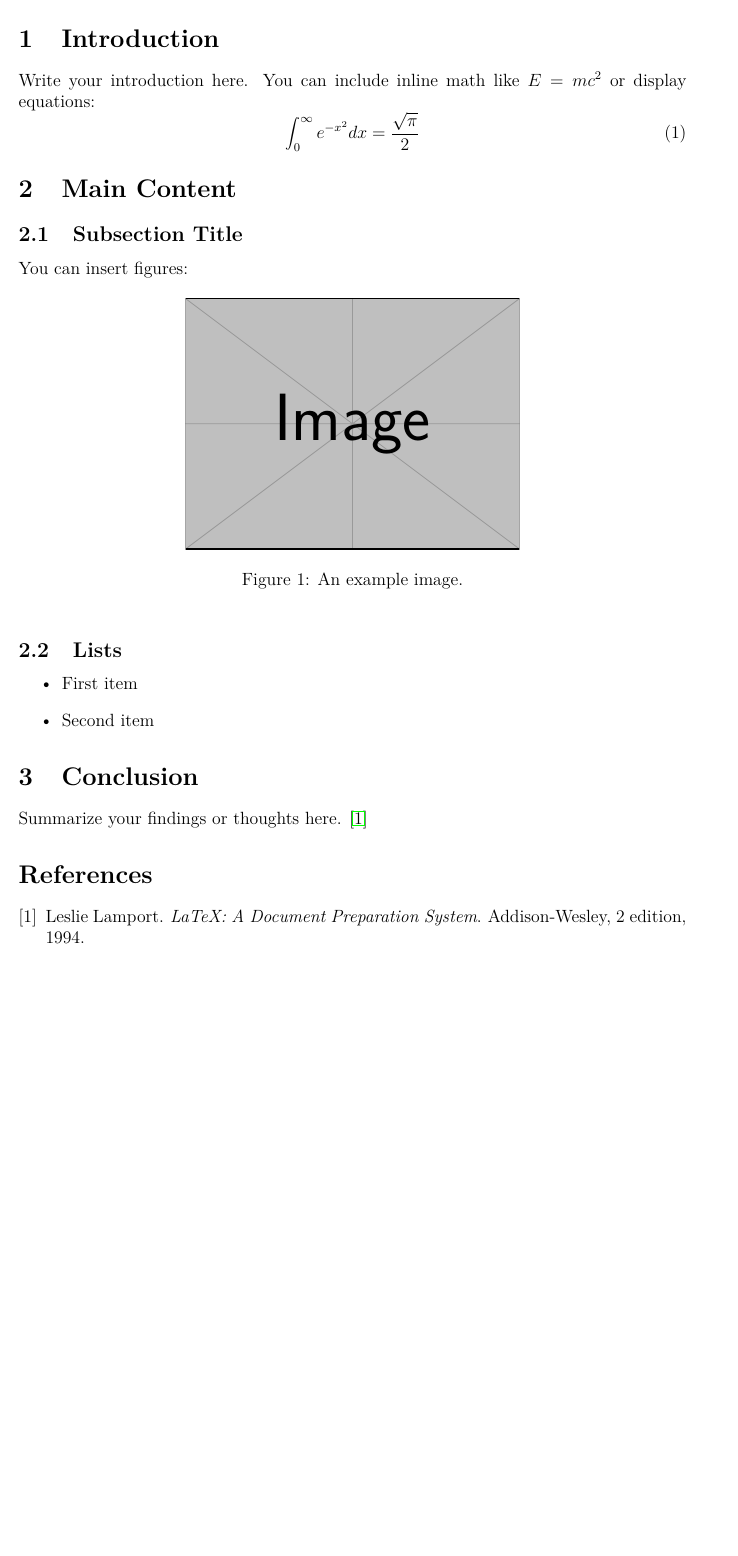
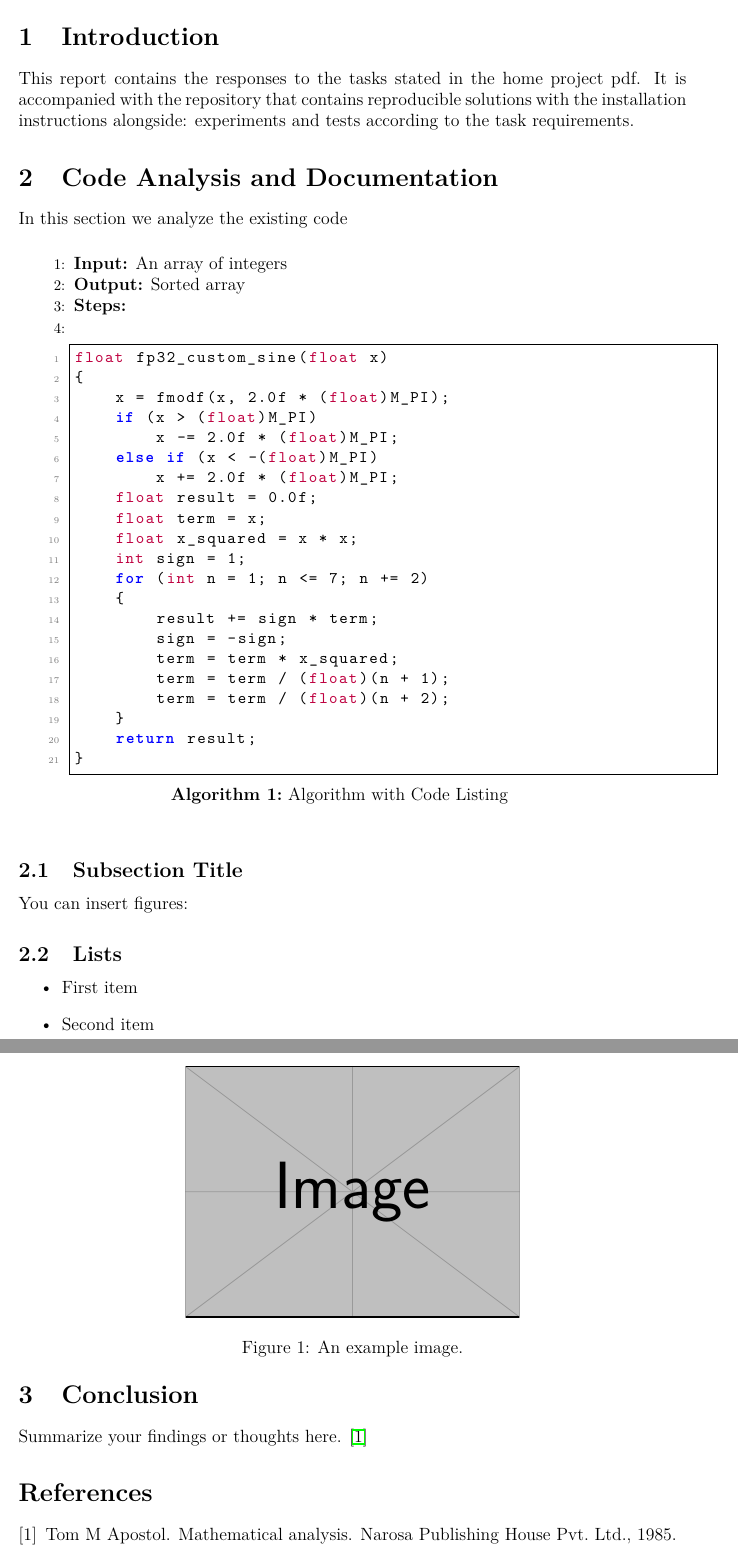
Before and after one commit to popina1994/Next-Silicon-Report, a LaTeX document (main.tex, which reads refs.bib): part of page 2 of 2 before the commit and two parts of pages 2 and 3 of 3 after it, the two joined at a grey line, cut so that both start at the same text, the shorter picture padded with empty space. Compiled offline with pdfLaTeX.

Commit message:
1. Adding the code.

```diff
--- a/main.tex
+++ b/main.tex
@@ -30,12 +19,42 @@
 \newpage
 
 \section{Introduction}
-Write your introduction here. You can include inline math like $E = mc^2$ or display equations:
-\begin{equation}
-    \int_0^\infty e^{-x^2} dx = \frac{\sqrt{\pi}}{2}
-\end{equation}
-
-\section{Main Content}
+This report contains the responses to the tasks stated in the home project pdf.
+It is accompanied with the repository that contains reproducible solutions with the installation instructions alongside: experiments and tests according to the task requirements.
+\section{Code Analysis and Documentation}
+In this section we analyze the existing code
+\begin{algorithm}
+    \caption{Algorithm with Code Listing}
+    \begin{algorithmic}[1]
+    \State \textbf{Input:} An array of integers
+    \State \textbf{Output:} Sorted array
+    \State \textbf{Steps:}
+    \State
+\begin{lstlisting}
+float fp32_custom_sine(float x)
+{
+    x = fmodf(x, 2.0f * (float)M_PI);
+    if (x > (float)M_PI)
+        x -= 2.0f * (float)M_PI;
+    else if (x < -(float)M_PI)
+        x += 2.0f * (float)M_PI;
+    float result = 0.0f;
+    float term = x;
+    float x_squared = x * x;
+    int sign = 1;
+    for (int n = 1; n <= 7; n += 2)
+    {
+        result += sign * term;
+        sign = -sign;
+        term = term * x_squared;
+        term = term / (float)(n + 1);
+        term = term / (float)(n + 2);
+    }
+    return result;
+}
+\end{lstlisting}
+\end{algorithmic}
+\end{algorithm}
 \subsection{Subsection Title}
 You can insert figures:
 \begin{figure}[h!]
@@ -53,7 +72,7 @@ You can insert figures:
 
 \section{Conclusion}
 Summarize your findings or thoughts here.
-\cite{lamport1994}
+\cite{apostol1985mathematical}
 \bibliographystyle{plain}
 \bibliography{refs}
 
--- a/refs.bib
+++ b/refs.bib
@@ -9,9 +5,3 @@
+  year={1985},
+  publisher={Narosa Publishing House Pvt. Ltd.}
 }
-
-@book{lamport1994,
-  author    = {Leslie Lamport},
-  title     = {LaTeX: A Document Preparation System},
-  publisher = {Addison-Wesley},
-  year      = {1994},
-  edition   = {2}
-}
```
Also changed, not shown: defs.tex (added, +33 -0 lines), main.pdf, main.tex (13 more changed lines), refs.bib (12 more changed lines).
